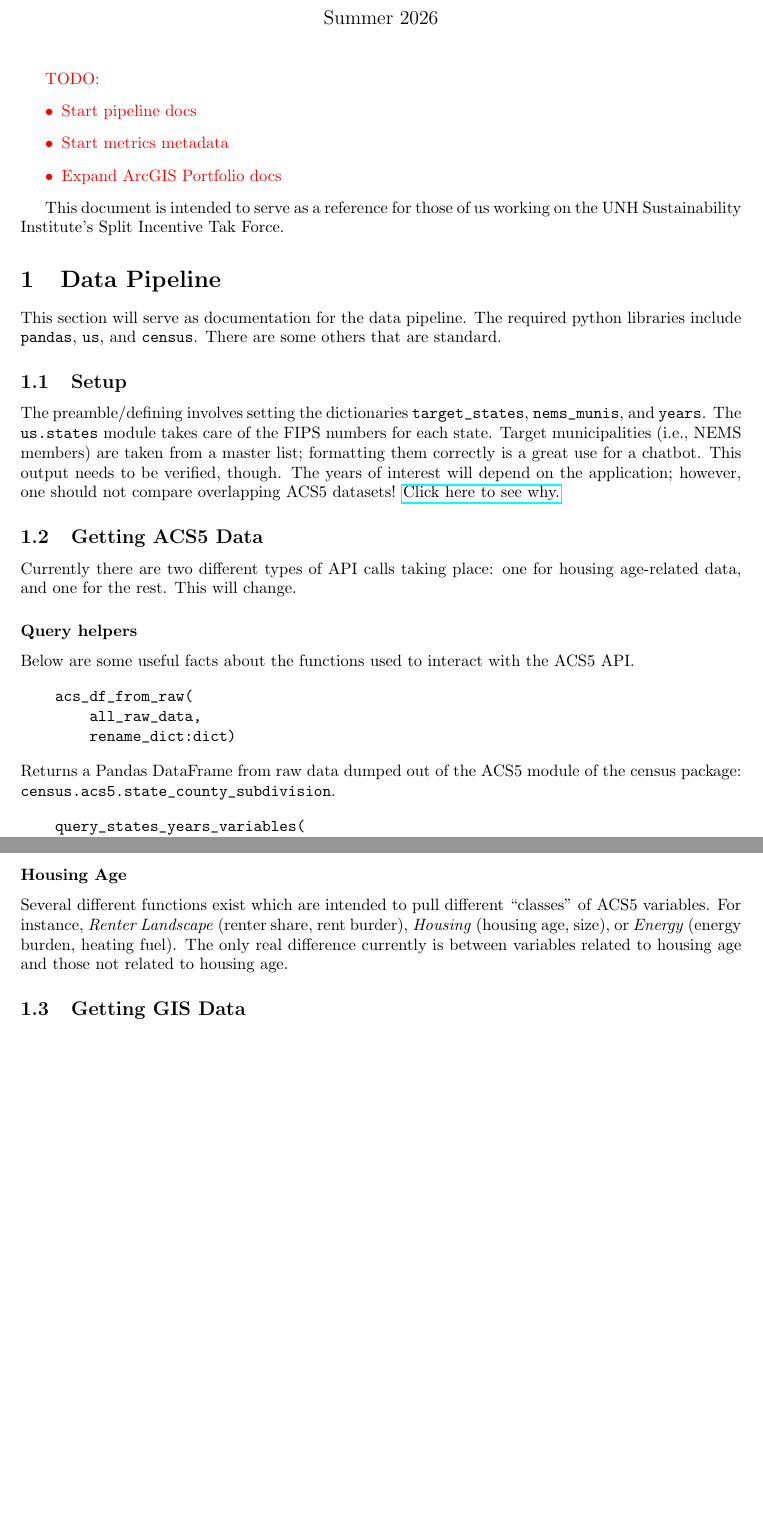
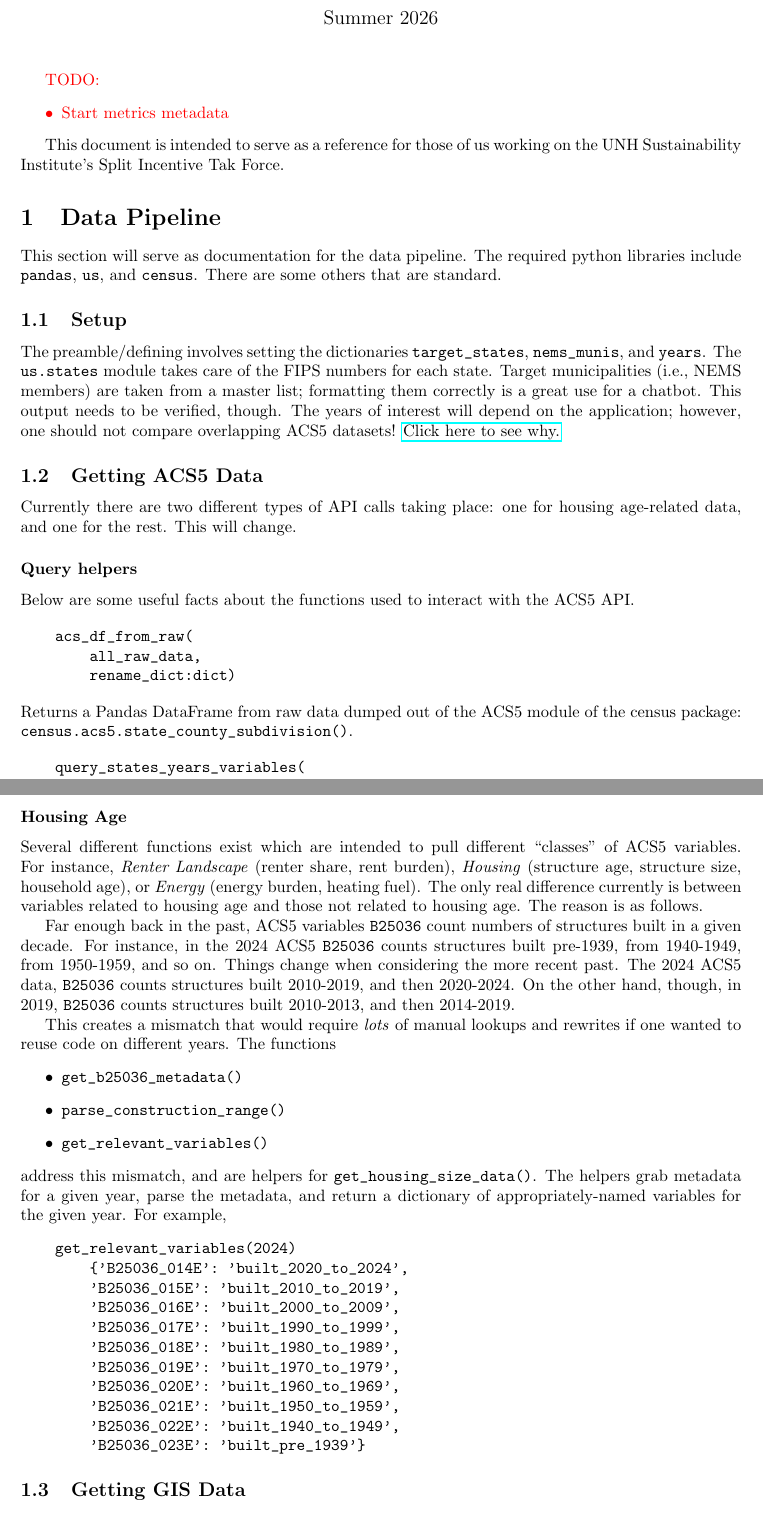
Before and after one commit to calebkennedyhill/nems_data, a LaTeX document (methods/docs.tex): two parts of pages 1 and 2 of 5, joined at a grey line, cut so that both start at the same text. Compiled offline with pdfLaTeX.

Commit message:
docs: housing age

```diff
--- a/methods/docs.tex
+++ b/methods/docs.tex
@@ -30,9 +30,7 @@
 
 \red{TODO:
     \begin{itemize}
-        \item Start pipeline docs
         \item Start metrics metadata
-        \item Expand ArcGIS Portfolio docs
     \end{itemize}
 }
 
@@ -86,7 +84,7 @@ Returns a Pandas DataFrame from raw data dumped out of the ACS5 module of the ce
         variables:dict,
         loud=True)
 \end{verbatim}
-Essentially a wrapper for \verb|census.acs5.state_county_subdivision|.
+Essentially a wrapper for \verb|census.acs5.state_county_subdivision()|.
 It manually deals with some issues with a few of the municipalities.
 Some naming conventions aren't matching, so I've manually changed them.
 This happens despite GEOID being a unique identifier;
@@ -96,11 +93,45 @@ This requires further investigation.
 
 \subsubsection*{Housing Age}
 Several different functions exist which are intended to pull different ``classes'' of ACS5 variables.
-For instance, \textit{Renter Landscape} (renter share, rent burder), \textit{Housing} (housing age, size),
-or \textit{Energy} (energy burden, heating fuel).
+For instance, \textit{Renter Landscape} (renter share, rent burden), \textit{Housing}
+(structure age, structure size, household age), or \textit{Energy} (energy burden, heating fuel).
 The only real difference currently is between variables related to housing age and those not related
 to housing age.
+The reason is as follows.
 
+Far enough back in the past, ACS5 variables \verb|B25036| count numbers of structures built in a given decade.
+For instance, in the 2024 ACS5 \verb|B25036| counts structures built pre-1939,
+from 1940-1949, from 1950-1959, and so on.
+Things change when considering the more recent past.
+The 2024 ACS5 data, \verb|B25036| counts structures built 2010-2019, and then 2020-2024.
+On the other hand, though, in 2019, \verb|B25036| counts structures built
+2010-2013, and then 2014-2019.
+
+This creates a mismatch that would require \textit{lots} of manual lookups and rewrites
+if one wanted to reuse code on different years.
+The functions
+\begin{itemize}
+    \item \verb|get_b25036_metadata()|
+    \item \verb|parse_construction_range()|
+    \item \verb|get_relevant_variables()|
+\end{itemize}
+address this mismatch, and are helpers for \verb|get_housing_size_data()|.
+The helpers grab metadata for a given year, parse the metadata, and return a dictionary
+of appropriately-named variables for the given year.
+For example,
+\begin{verbatim}
+    get_relevant_variables(2024)
+        {'B25036_014E': 'built_2020_to_2024',
+        'B25036_015E': 'built_2010_to_2019',
+        'B25036_016E': 'built_2000_to_2009',
+        'B25036_017E': 'built_1990_to_1999',
+        'B25036_018E': 'built_1980_to_1989',
+        'B25036_019E': 'built_1970_to_1979',
+        'B25036_020E': 'built_1960_to_1969',
+        'B25036_021E': 'built_1950_to_1959',
+        'B25036_022E': 'built_1940_to_1949',
+        'B25036_023E': 'built_pre_1939'}
+\end{verbatim}
 
 
 
```
Also changed, not shown: methods/docs.pdf, methods/docs.tex (5 more changed lines).
